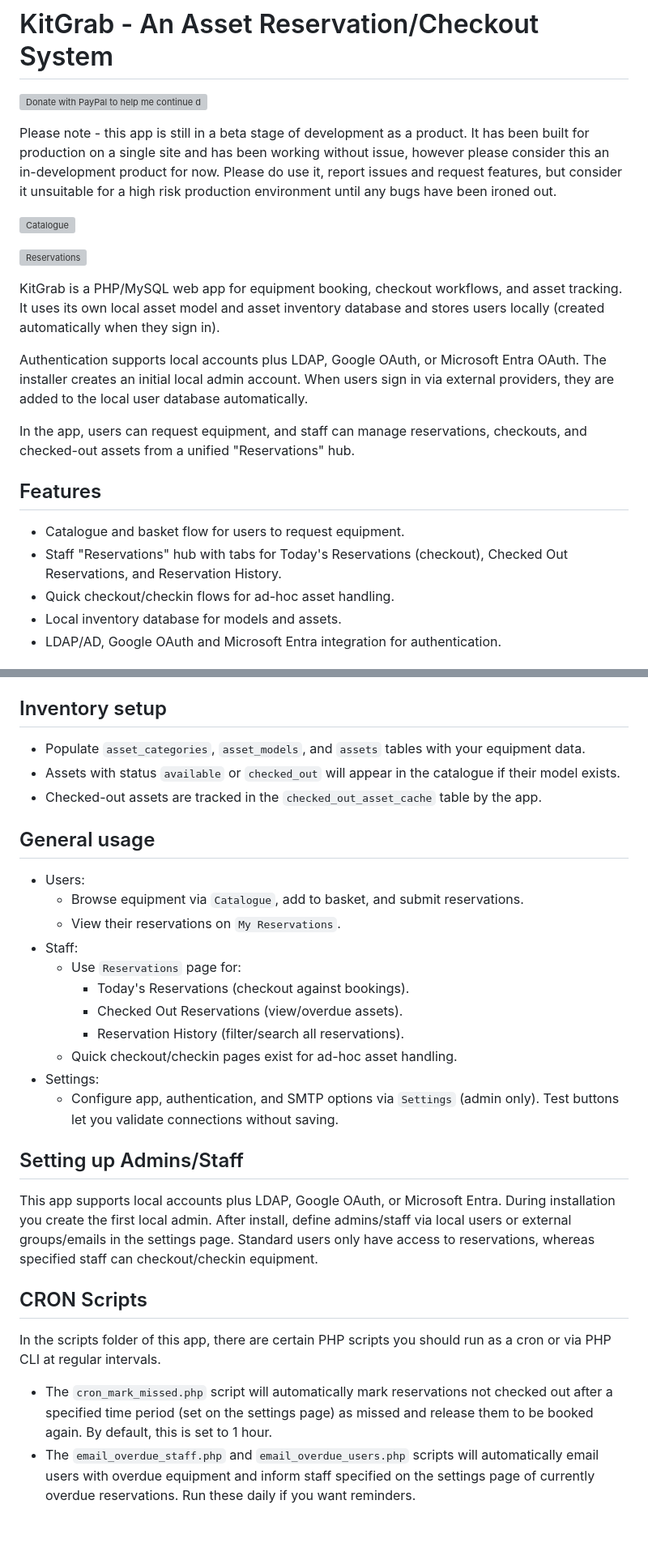
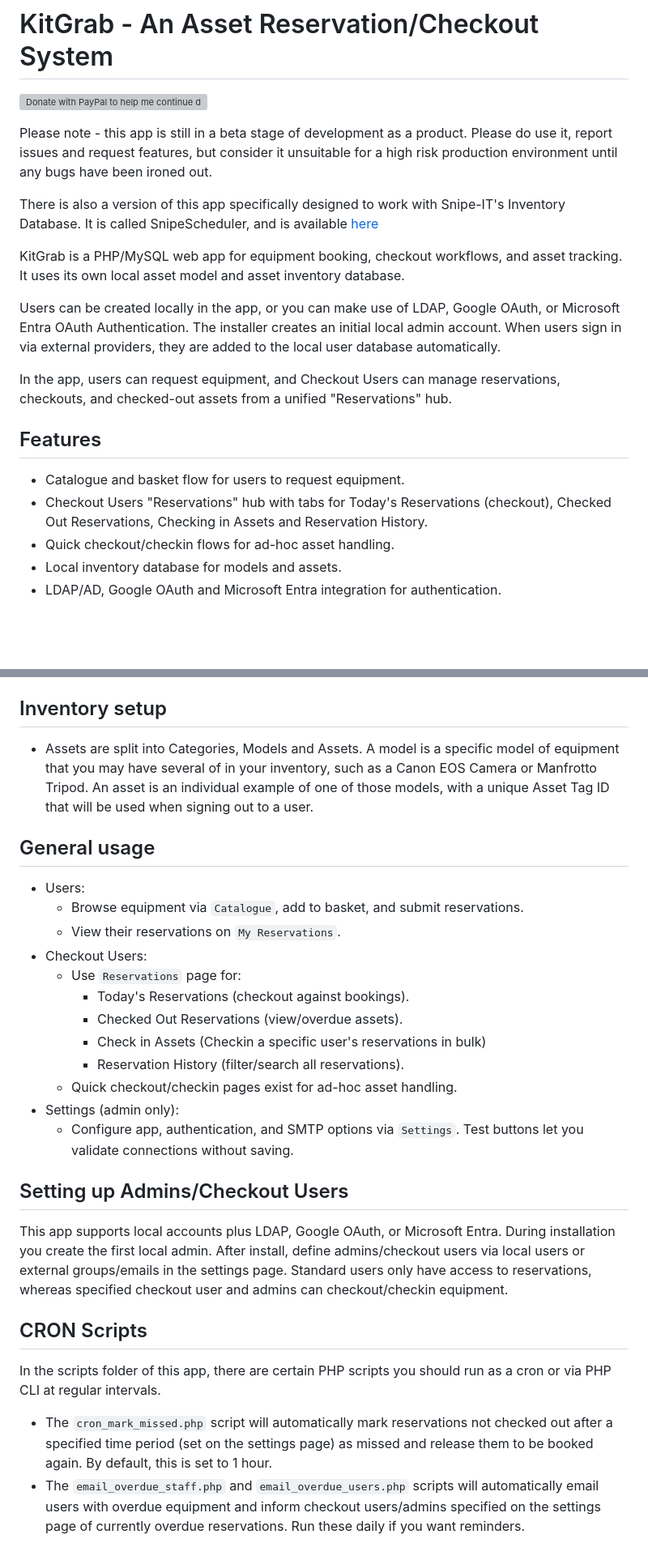
Before and after one commit to JSY-Ben/KitGrab, a Markdown page: README.md, 2 parts joined by grey strips. Shown at 81% size. Rendered like a GitHub page; blank space fills up the shorter version; grey boxes are pictures that could not be loaded.

```diff
--- a/README.md
+++ b/README.md
@@ -2,21 +5,19 @@
 
 [![Donate with PayPal to help me continue developing these apps!](https://www.paypalobjects.com/en_US/i/btn/btn_donateCC_LG.gif)](https://www.paypal.com/donate/?business=5TRANVZF49AN6&no_recurring=0&item_name=Thank+you+for+any+donations%21+It+will+help+me+put+money+into+the+tools+I+use+to+develop+my+apps+and+services.&currency_code=GBP)
 
-Please note - this app is still in a beta stage of development as a product. It has been built for production on a single site and has been working without issue, however please consider this an in-development product for now. Please do use it, report issues and request features, but consider it unsuitable for a high risk production environment until any bugs have been ironed out.
+Please note - this app is still in a beta stage of development as a product. Please do use it, report issues and request features, but consider it unsuitable for a high risk production environment until any bugs have been ironed out.
 
-![Catalogue](https://github.com/user-attachments/assets/ead32453-1db3-4026-8a93-4f6d118ec1f1)
+There is also a version of this app specifically designed to work with Snipe-IT's Inventory Database. It is called SnipeScheduler, and is available [here](https://github.com/JSY-Ben/SnipeScheduler)
 
-![Reservations](https://github.com/user-attachments/assets/8d4880c5-6203-4d5f-84e0-5c43d9672afa)
+KitGrab is a PHP/MySQL web app for equipment booking, checkout workflows, and asset tracking. It uses its own local asset model and asset inventory database.
 
-KitGrab is a PHP/MySQL web app for equipment booking, checkout workflows, and asset tracking. It uses its own local asset model and asset inventory database and stores users locally (created automatically when they sign in).
+Users can be created locally in the app, or you can make use of LDAP, Google OAuth, or Microsoft Entra OAuth Authentication. The installer creates an initial local admin account. When users sign in via external providers, they are added to the local user database automatically.
 
-Authentication supports local accounts plus LDAP, Google OAuth, or Microsoft Entra OAuth. The installer creates an initial local admin account. When users sign in via external providers, they are added to the local user database automatically.
-
-In the app, users can request equipment, and staff can manage reservations, checkouts, and checked-out assets from a unified "Reservations" hub.
+In the app, users can request equipment, and Checkout Users can manage reservations, checkouts, and checked-out assets from a unified "Reservations" hub.
 
 ## Features
 - Catalogue and basket flow for users to request equipment.
-- Staff "Reservations" hub with tabs for Today's Reservations (checkout), Checked Out Reservations, and Reservation History.
+- Checkout Users "Reservations" hub with tabs for Today's Reservations (checkout), Checked Out Reservations, Checking in Assets and Reservation History.
 - Quick checkout/checkin flows for ad-hoc asset handling.
 - Local inventory database for models and assets.
 - LDAP/AD, Google OAuth and Microsoft Entra integration for authentication.
@@ -38,30 +39,29 @@ In the app, users can request equipment, and staff can manage reservations, chec
 5. If you prefer manual configuration, copy `config/config.example.php` to `config/config.php` and update values. Then import `public/install/schema.sql` into your database.
 
 ## Inventory setup
-- Populate `asset_categories`, `asset_models`, and `assets` tables with your equipment data.
-- Assets with status `available` or `checked_out` will appear in the catalogue if their model exists.
-- Checked-out assets are tracked in the `checked_out_asset_cache` table by the app.
+- Assets are split into Categories, Models and Assets. A model is a specific model of equipment that you may have several of in your inventory, such as a Canon EOS Camera or Manfrotto Tripod. An asset is an individual example of one of those models, with a unique Asset Tag ID that will be used when signing out to a user.
 
 ## General usage
 - Users:
   - Browse equipment via `Catalogue`, add to basket, and submit reservations.
   - View their reservations on `My Reservations`.
-- Staff:
+- Checkout Users:
   - Use `Reservations` page for:
     - Today's Reservations (checkout against bookings).
     - Checked Out Reservations (view/overdue assets).
+    - Check in Assets (Checkin a specific user's reservations in bulk)
     - Reservation History (filter/search all reservations).
   - Quick checkout/checkin pages exist for ad-hoc asset handling.
-- Settings:
-  - Configure app, authentication, and SMTP options via `Settings` (admin only). Test buttons let you validate connections without saving.
+- Settings (admin only):
+  - Configure app, authentication, and SMTP options via `Settings`. Test buttons let you validate connections without saving.
 
-## Setting up Admins/Staff
+## Setting up Admins/Checkout Users
 
-This app supports local accounts plus LDAP, Google OAuth, or Microsoft Entra. During installation you create the first local admin. After install, define admins/staff via local users or external groups/emails in the settings page. Standard users only have access to reservations, whereas specified staff can checkout/checkin equipment.
+This app supports local accounts plus LDAP, Google OAuth, or Microsoft Entra. During installation you create the first local admin. After install, define admins/checkout users via local users or external groups/emails in the settings page. Standard users only have access to reservations, whereas specified checkout user and admins can checkout/checkin equipment.
 
 ## CRON Scripts
 
 In the scripts folder of this app, there are certain PHP scripts you should run as a cron or via PHP CLI at regular intervals.
 
 - The `cron_mark_missed.php` script will automatically mark reservations not checked out after a specified time period (set on the settings page) as missed and release them to be booked again. By default, this is set to 1 hour.
-- The `email_overdue_staff.php` and `email_overdue_users.php` scripts will automatically email users with overdue equipment and inform staff specified on the settings page of currently overdue reservations. Run these daily if you want reminders.
+- The `email_overdue_staff.php` and `email_overdue_users.php` scripts will automatically email users with overdue equipment and inform checkout users/admins specified on the settings page of currently overdue reservations. Run these daily if you want reminders.
```
Also changed, not shown: other parts of README.md (+3 -0 lines).
